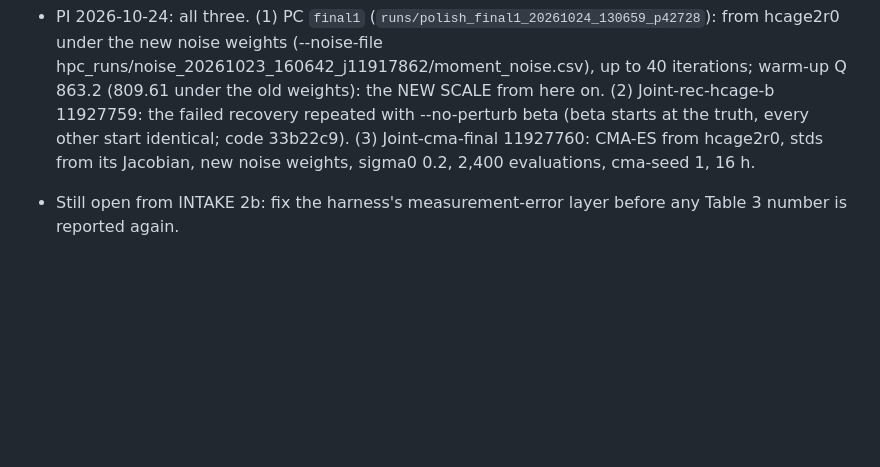
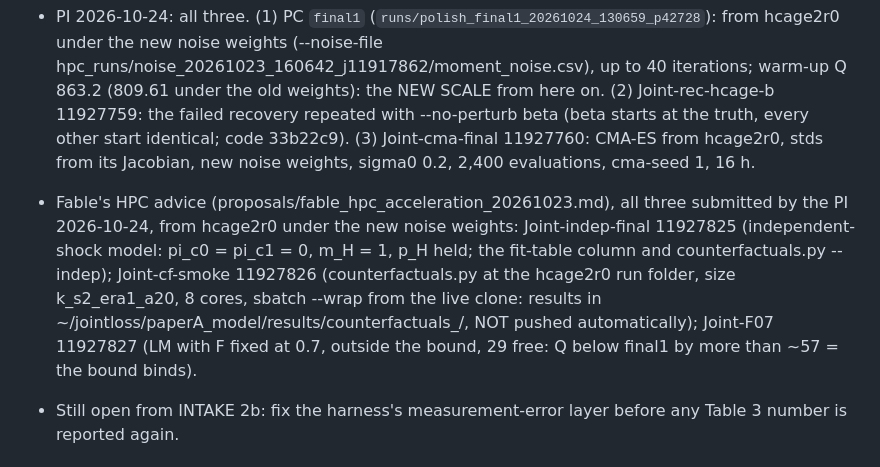
Before and after one commit to lijiaqi6/JointLoss, a Markdown page: paperA_model/results/reestimate_plan_20261020.md, the part around the change. Drawn GitHub-style; blank space fills up the shorter version.

Commit message:
Re-estimate plan 4b: Joint-indep-final 11927825, Joint-cf-smoke 11927826, Joint-F07 11927827 (Fable's HPC advice)
Co-Authored-By: Claude Opus 5.5 <noreply@anthropic.com>

```diff
--- a/paperA_model/results/reestimate_plan_20261020.md
+++ b/paperA_model/results/reestimate_plan_20261020.md
@@ -359,6 +359,12 @@ PI approved the order 0-6, the step-1 code, F fixed at 0.101 and the open items
   failed recovery repeated with --no-perturb beta (beta starts at the truth, every other start identical; code
   33b22c9). (3) Joint-cma-final 11927760: CMA-ES from hcage2r0, stds from its Jacobian, new noise weights, sigma0
   0.2, 2,400 evaluations, cma-seed 1, 16 h.
+- Fable's HPC advice (proposals/fable_hpc_acceleration_20261023.md), all three submitted by the PI 2026-10-24, from
+  hcage2r0 under the new noise weights: Joint-indep-final 11927825 (independent-shock model: pi_c0 = pi_c1 = 0,
+  m_H = 1, p_H held; the fit-table column and counterfactuals.py --indep); Joint-cf-smoke 11927826 (counterfactuals.py
+  at the hcage2r0 run folder, size k_s2_era1_a20, 8 cores, sbatch --wrap from the live clone: results in
+  ~/jointloss/paperA_model/results/counterfactuals_<stamp>/, NOT pushed automatically); Joint-F07 11927827 (LM with
+  F fixed at 0.7, outside the bound, 29 free: Q below final1 by more than ~57 = the bound binds).
 - Still open from INTAKE 2b: fix the harness's measurement-error layer before any Table 3 number is reported again.
 
 ## 5. PI decisions this note needs
```
Also changed, not shown: proposals/fable_hpc_acceleration_20261023.md (added, +144 -0 lines).
